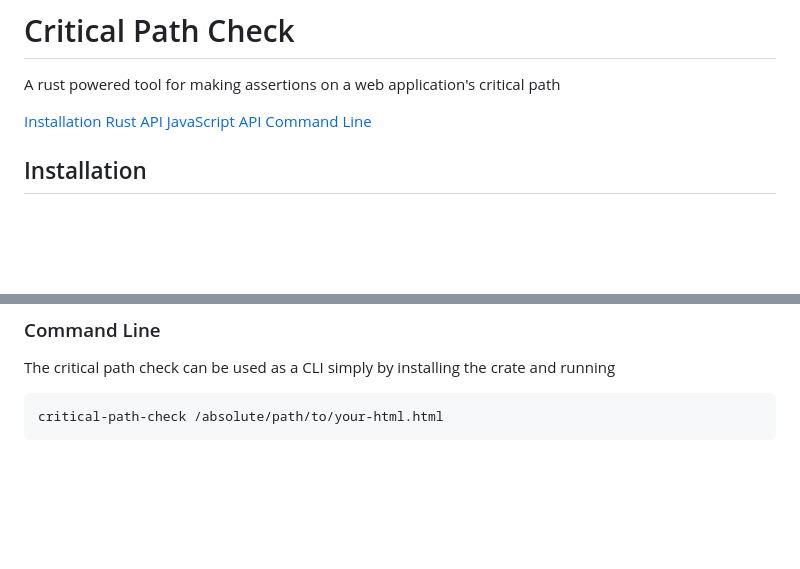
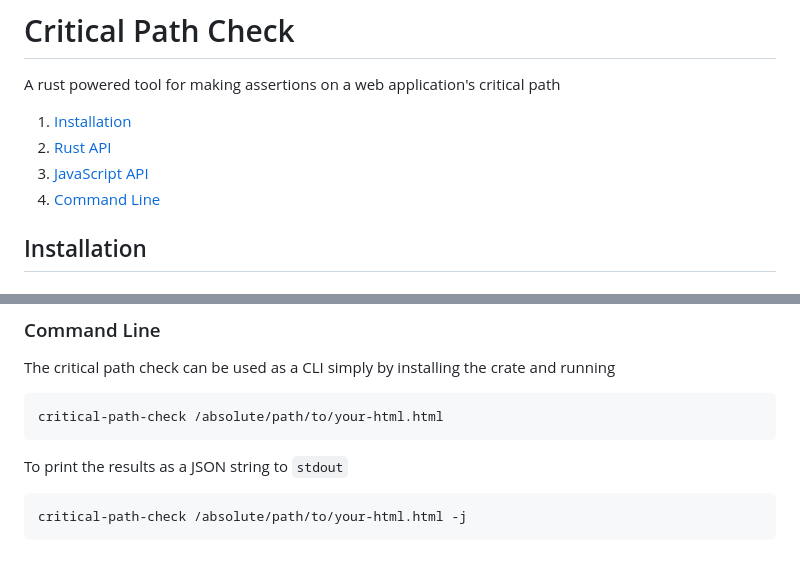
Before and after one commit to alexfigliolia/critical-path-check, a Markdown page: README.md, 2 parts joined by grey strips. Rendered like a GitHub page; blank space fills up the shorter version.

Commit message:
Add line breaks to readme links

````diff
--- a/README.md
+++ b/README.md
@@ -2,10 +2,10 @@
 
 A rust powered tool for making assertions on a web application's critical path
 
-[Installation](#installation)
-[Rust API](#rust-api)
-[JavaScript API](#javascript-api)
-[Command Line](#command-line)
+1. [Installation](#installation)
+2. [Rust API](#rust-api)
+3. [JavaScript API](#javascript-api)
+4. [Command Line](#command-line)
 
 ## Installation
 
@@ -228,3 +228,9 @@ The critical path check can be used as a CLI simply by installing the crate and
 ```bash
 critical-path-check /absolute/path/to/your-html.html
 ```
+
+To print the results as a JSON string to `stdout`
+
+```bash
+critical-path-check /absolute/path/to/your-html.html -j
+```
````
